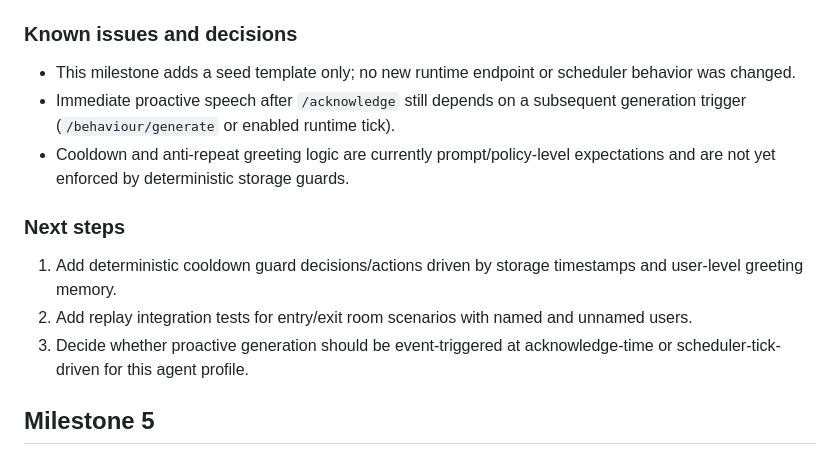
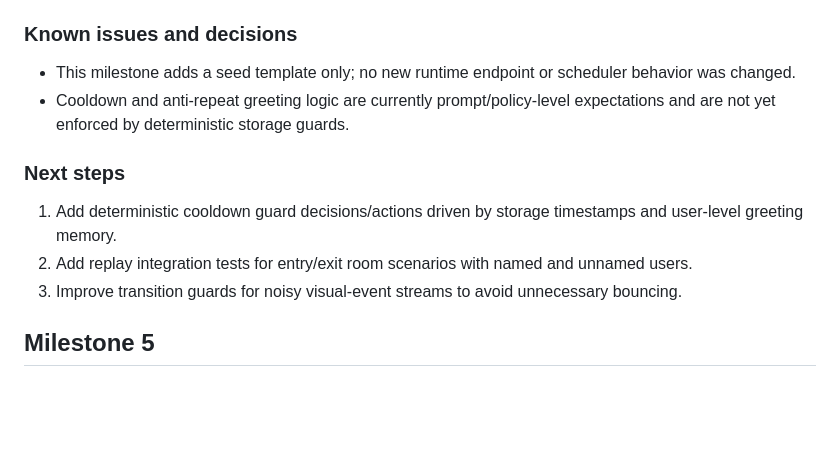
Before and after one commit to zhaw-iwi/prometheus, a Markdown page: PROJECT.md, the part around one of its changes. GitHub-like rendering; blank space fills up the shorter version.

```diff
--- a/PROJECT.md
+++ b/PROJECT.md
@@ -159,13 +159,12 @@ Add a concrete seed-agent template for a two-state MVP that alternates between d
 
 ### Known issues and decisions
 - This milestone adds a seed template only; no new runtime endpoint or scheduler behavior was changed.
-- Immediate proactive speech after `/acknowledge` still depends on a subsequent generation trigger (`/behaviour/generate` or enabled runtime tick).
 - Cooldown and anti-repeat greeting logic are currently prompt/policy-level expectations and are not yet enforced by deterministic storage guards.
 
 ### Next steps
 1. Add deterministic cooldown guard decisions/actions driven by storage timestamps and user-level greeting memory.
 2. Add replay integration tests for entry/exit room scenarios with named and unnamed users.
-3. Decide whether proactive generation should be event-triggered at acknowledge-time or scheduler-tick-driven for this agent profile.
+3. Improve transition guards for noisy visual-event streams to avoid unnecessary bouncing.
 
 ## Milestone 5
 ### Date
```
Also changed, not shown: other parts of PROJECT.md (+44 -0 lines), README_STYE_TOO.md (+7 -0 lines).
